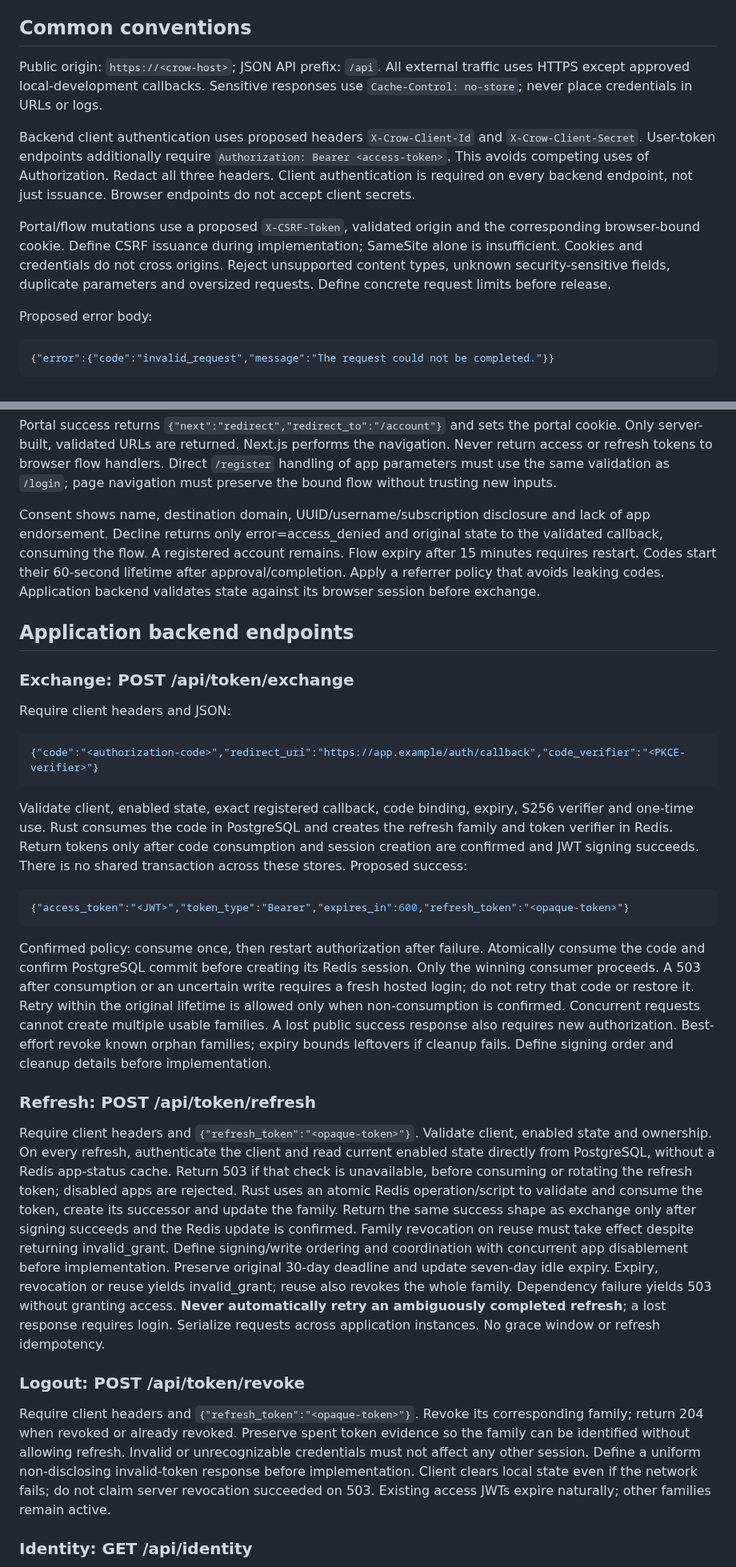
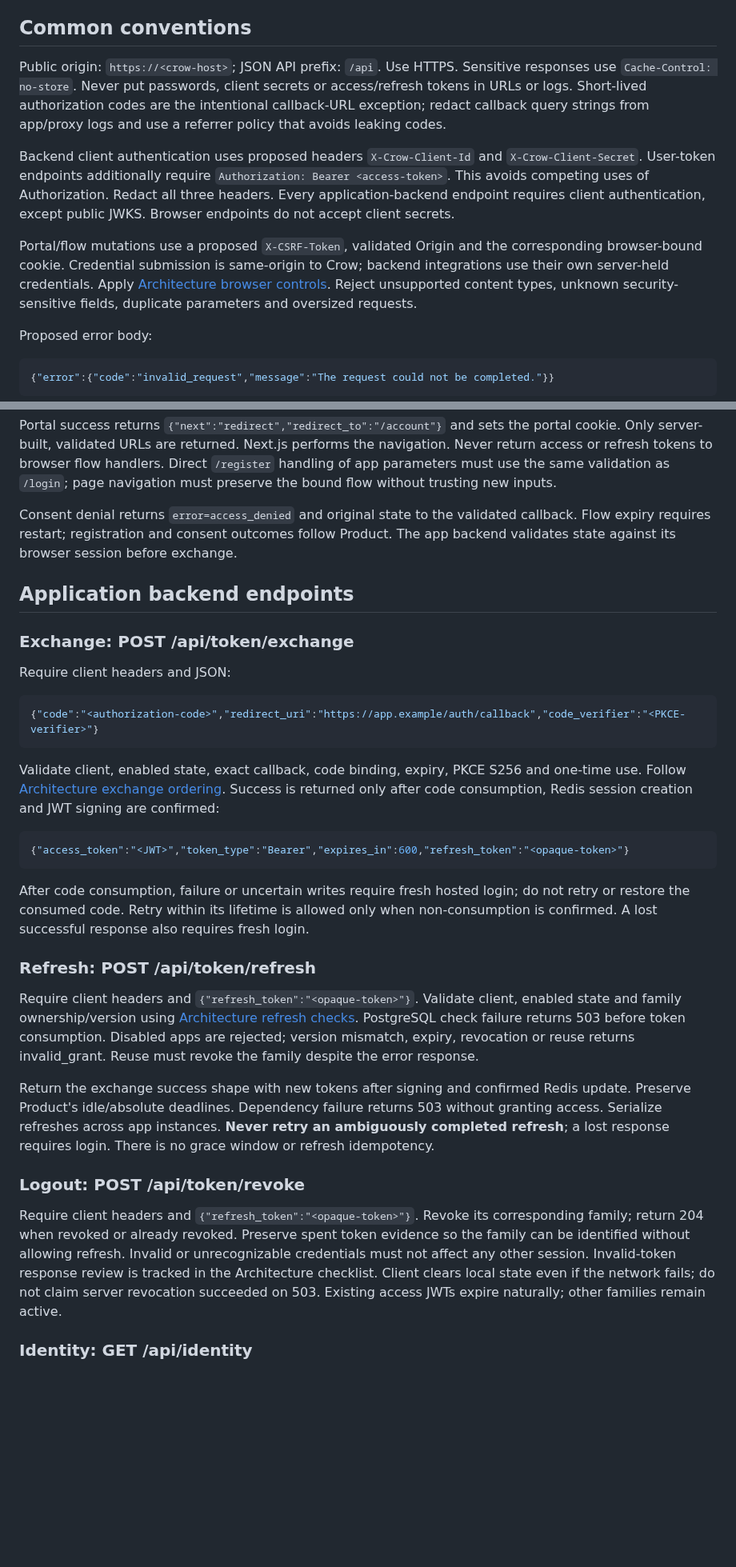
Before and after one commit to agersk0v/crow-auth, a Markdown page: docs/API_CONTRACT.md, 2 parts joined by grey strips. Shown at 80% size. Rendered like a GitHub page; blank space fills up the shorter version.

Commit message:
docs: consolidate product, architecture and API responsibilities

````diff
--- a/docs/API_CONTRACT.md
+++ b/docs/API_CONTRACT.md
@@ -10,21 +10,24 @@ in examples are real. OpenAPI can follow when these shapes stabilize.
 
 ## Common conventions
 
-Public origin: `https://<crow-host>`; JSON API prefix: `/api`. All external traffic
-uses HTTPS except approved local-development callbacks. Sensitive responses use
-`Cache-Control: no-store`; never place credentials in URLs or logs.
+Public origin: `https://<crow-host>`; JSON API prefix: `/api`. Use HTTPS.
+Sensitive responses use `Cache-Control: no-store`. Never put passwords, client
+secrets or access/refresh tokens in URLs or logs. Short-lived authorization codes
+are the intentional callback-URL exception; redact callback query strings from
+app/proxy logs and use a referrer policy that avoids leaking codes.
 
 Backend client authentication uses proposed headers `X-Crow-Client-Id` and
 `X-Crow-Client-Secret`. User-token endpoints additionally require
 `Authorization: Bearer <access-token>`. This avoids competing uses of Authorization.
-Redact all three headers. Client authentication is required on every backend
-endpoint, not just issuance. Browser endpoints do not accept client secrets.
+Redact all three headers. Every application-backend endpoint requires client
+authentication, except public JWKS. Browser endpoints do not accept client secrets.
 
-Portal/flow mutations use a proposed `X-CSRF-Token`, validated origin and the
-corresponding browser-bound cookie. Define CSRF issuance during implementation;
-SameSite alone is insufficient. Cookies and credentials do not cross origins.
+Portal/flow mutations use a proposed `X-CSRF-Token`, validated Origin and the
+corresponding browser-bound cookie. Credential submission is same-origin to
+Crow; backend integrations use their own server-held credentials. Apply
+[Architecture browser controls](ARCHITECTURE.md#browser-sessions-and-hosted-flows).
 Reject unsupported content types, unknown security-sensitive fields, duplicate
-parameters and oversized requests. Define concrete request limits before release.
+parameters and oversized requests.
 
 Proposed error body:
 
@@ -92,12 +95,9 @@ the navigation. Never return access or refresh tokens to browser flow handlers.
 Direct `/register` handling of app parameters must use the same validation as
 `/login`; page navigation must preserve the bound flow without trusting new inputs.
 
-Consent shows name, destination domain, UUID/username/subscription disclosure and
-lack of app endorsement. Decline returns only error=access_denied and original
-state to the validated callback, consuming the flow. A registered account remains.
-Flow expiry after 15 minutes requires restart. Codes start their 60-second lifetime
-after approval/completion. Apply a referrer policy that avoids leaking codes.
-Application backend validates state against its browser session before exchange.
+Consent denial returns `error=access_denied` and original state to the validated
+callback. Flow expiry requires restart; registration and consent outcomes follow
+Product. The app backend validates state against its browser session before exchange.
 
 ## Application backend endpoints
 
@@ -109,51 +109,42 @@ Require client headers and JSON:
 {"code":"<authorization-code>","redirect_uri":"https://app.example/auth/callback","code_verifier":"<PKCE-verifier>"}
 ```
 
-Validate client, enabled state, exact registered callback, code binding, expiry,
-S256 verifier and one-time use. Rust consumes the code in PostgreSQL and creates
-the refresh family and token verifier in Redis. Return tokens only after code
-consumption and session creation are confirmed and JWT signing succeeds.
-There is no shared transaction across these stores. Proposed success:
+Validate client, enabled state, exact callback, code binding, expiry, PKCE S256
+and one-time use. Follow [Architecture exchange ordering](ARCHITECTURE.md#initial-exchange-and-partial-failures).
+Success is returned only after code consumption, Redis session creation and JWT
+signing are confirmed:
 
 ```json
 {"access_token":"<JWT>","token_type":"Bearer","expires_in":600,"refresh_token":"<opaque-token>"}
 ```
 
-Confirmed policy: consume once, then restart authorization after failure.
-Atomically consume the code and confirm PostgreSQL commit before creating its
-Redis session. Only the winning consumer proceeds. A 503 after consumption or
-an uncertain write requires a fresh hosted login; do not retry that code or
-restore it. Retry within the original lifetime is allowed only when
-non-consumption is confirmed. Concurrent requests cannot create multiple usable
-families. A lost public success response also requires new authorization.
-Best-effort revoke known orphan families; expiry bounds leftovers if cleanup
-fails. Define signing order and cleanup details before implementation.
+After code consumption, failure or uncertain writes require fresh hosted login;
+do not retry or restore the consumed code. Retry within its lifetime is allowed
+only when non-consumption is confirmed. A lost successful response also requires
+fresh login.
 
 ### Refresh: POST /api/token/refresh
 
-Require client headers and `{"refresh_token":"<opaque-token>"}`. Validate client,
-enabled state and ownership. On every refresh, authenticate the client and
-read current enabled state directly from PostgreSQL, without a Redis app-status
-cache. Return 503 if that check is unavailable, before consuming or rotating the
-refresh token; disabled apps are rejected. Rust uses an atomic Redis operation/script to
-validate and consume the token, create its successor and update the family.
-Return the same success shape as exchange only after signing succeeds and the
-Redis update is confirmed. Family revocation on reuse must take effect despite
-returning invalid_grant. Define signing/write ordering and coordination with
-concurrent app disablement before implementation.
-Preserve original 30-day deadline and update seven-day idle expiry. Expiry,
-revocation or reuse yields invalid_grant; reuse also revokes the whole family.
-Dependency failure yields 503 without granting access. **Never automatically retry
-an ambiguously completed refresh**; a lost response requires login. Serialize
-requests across application instances. No grace window or refresh idempotency.
+Require client headers and `{"refresh_token":"<opaque-token>"}`. Validate
+client, enabled state and family ownership/version using
+[Architecture refresh checks](ARCHITECTURE.md#refresh-and-redis). PostgreSQL
+check failure returns 503 before token consumption. Disabled apps are rejected;
+version mismatch, expiry, revocation or reuse returns invalid_grant. Reuse must
+revoke the family despite the error response.
+
+Return the exchange success shape with new tokens after signing and confirmed
+Redis update. Preserve Product's idle/absolute deadlines. Dependency failure
+returns 503 without granting access. Serialize refreshes across app instances.
+**Never retry an ambiguously completed refresh**; a lost response requires login.
+There is no grace window or refresh idempotency.
 
 ### Logout: POST /api/token/revoke
 
 Require client headers and `{"refresh_token":"<opaque-token>"}`. Revoke its
 corresponding family; return 204 when revoked or already revoked. Preserve spent
 token evidence so the family can be identified without allowing refresh. Invalid
-or unrecognizable credentials must not affect any other session. Define a uniform
-non-disclosing invalid-token response before implementation. Client clears local
+or unrecognizable credentials must not affect any other session. Invalid-token
+response review is tracked in the Architecture checklist. Client clears local
 state even if the network fails; do not claim server revocation succeeded on 503.
 Existing access JWTs expire naturally; other families remain active.
 
````
Also changed, not shown: other parts of docs/API_CONTRACT.md (+28 -49 lines).
